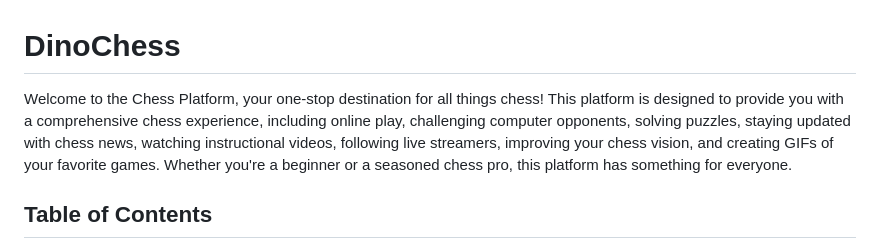
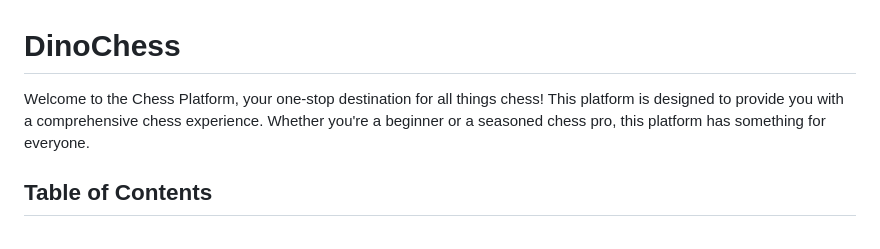
Before and after one commit to DinoscapeProgramming/DinoChess, a Markdown page: README.md, the part around the change. GitHub-like rendering.

```diff
--- a/README.md
+++ b/README.md
@@ -1,6 +1,6 @@
 # DinoChess
 
-Welcome to the Chess Platform, your one-stop destination for all things chess! This platform is designed to provide you with a comprehensive chess experience, including online play, challenging computer opponents, solving puzzles, staying updated with chess news, watching instructional videos, following live streamers, improving your chess vision, and creating GIFs of your favorite games. Whether you're a beginner or a seasoned chess pro, this platform has something for everyone.
+Welcome to the Chess Platform, your one-stop destination for all things chess! This platform is designed to provide you with a comprehensive chess experience. Whether you're a beginner or a seasoned chess pro, this platform has something for everyone.
 
 ## Table of Contents
 - [Getting Started](#getting-started)
```
